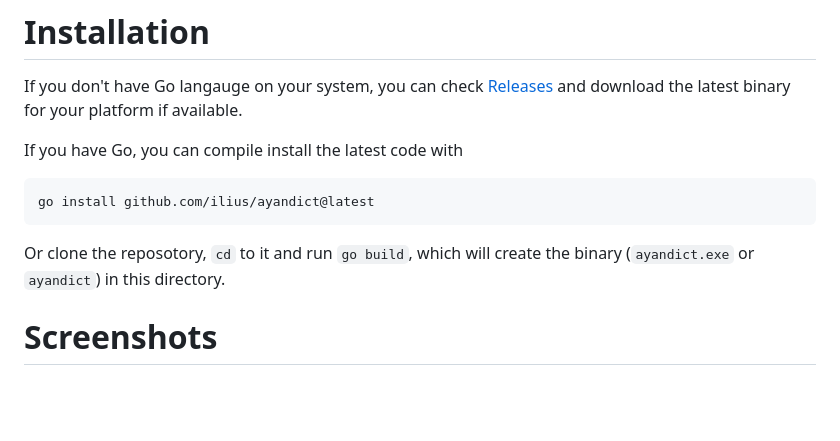
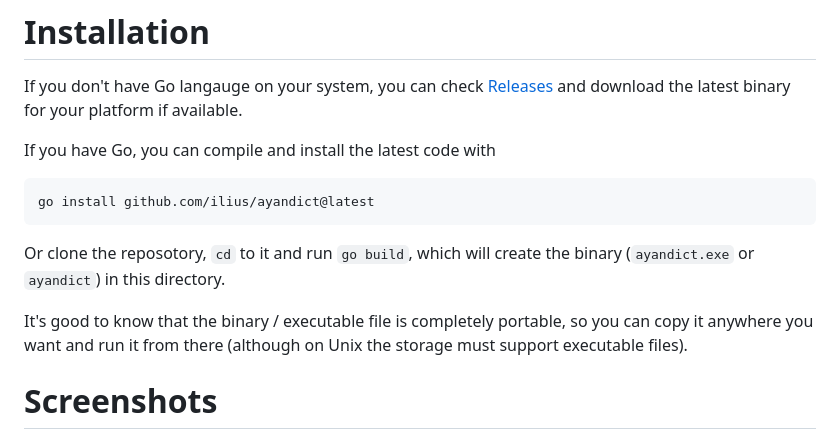
Before and after one commit to ilius/ayandict, a Markdown page: README.md, the part around the change. Rendered like a GitHub page; blank space fills up the shorter version.

````diff
--- a/README.md
+++ b/README.md
@@ -10,13 +10,15 @@ StarDict is the only supported format for now, and by default, it reads all Star
 
 If you don't have Go langauge on your system, you can check [Releases](https://github.com/ilius/ayandict/releases) and download the latest binary for your platform if available.
 
-If you have Go, you can compile install the latest code with
+If you have Go, you can compile and install the latest code with
 
 ```sh
 go install github.com/ilius/ayandict@latest
 ```
 
 Or clone the reposotory, `cd` to it and run `go build`, which will create the binary (`ayandict.exe` or `ayandict`) in this directory.
+
+It's good to know that the binary / executable file is completely portable, so you can copy it anywhere you want and run it from there (although on Unix the storage must support executable files).
 
 # Screenshots
 
````
